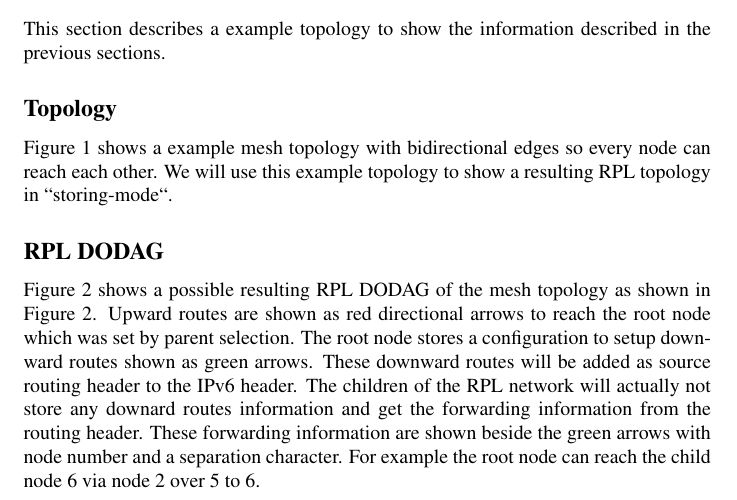
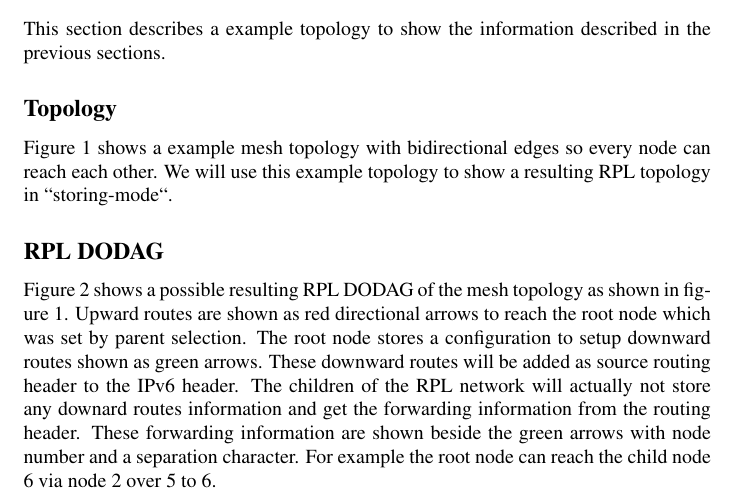
Before and after one commit to linux-wpan/wpan-misc, a LaTeX paper (conferences/netdev_0x14/paper/isea.tex): part of page 3 of 13, cut so that both start at the same text. Compiled offline with pdfLaTeX; a LaTeX package or settings file that is missing is left out.

Commit message:
netdev0x14: fix reference

```diff
--- a/conferences/netdev_0x14/paper/isea.tex
+++ b/conferences/netdev_0x14/paper/isea.tex
@@ -129,7 +129,7 @@ We will use this example topology to show a resulting RPL topology in ``storing-
 	\label{mesh1}
 \end{figure}
 
-Figure \ref{mesh1} shows a possible resulting RPL DODAG of the mesh topology as shown in Figure \ref{mesh1}.
+Figure \ref{mesh1} shows a possible resulting RPL DODAG of the mesh topology as shown in figure \ref{mesh0}.
 Upward routes are shown as red directional arrows to reach the root node which was set by parent selection.
 The root node stores a configuration to setup downward routes shown as green arrows.
 These downward routes will be added as source routing header to the IPv6 header.
```
Also changed, not shown: conferences/netdev_0x14/final/paper.pdf.
